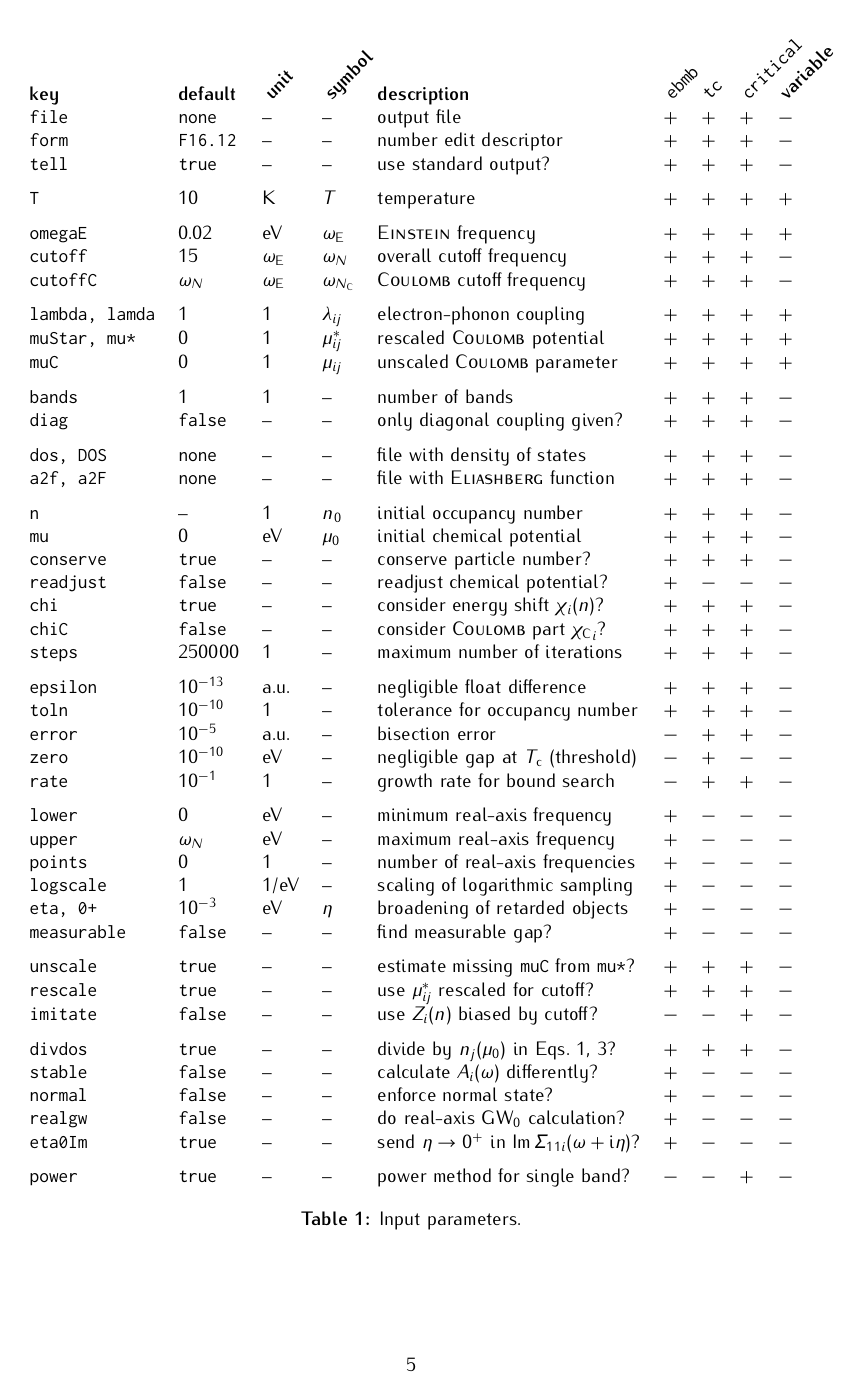
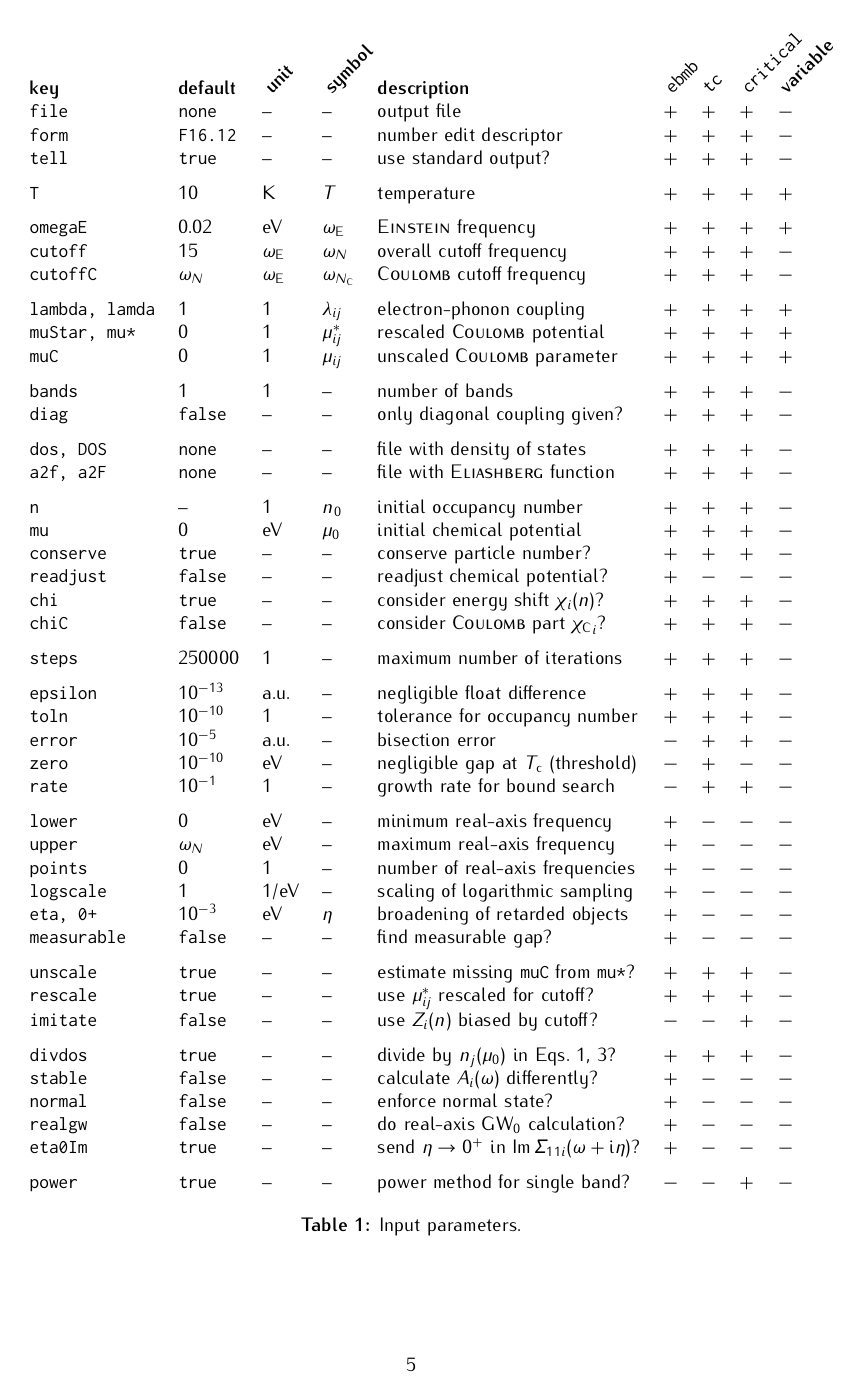
Before and after one commit to janberges/ebmb, a LaTeX document (manual/ebmb.tex): page 5 of 6. Compiled offline with pdfLaTeX.

Commit message:
Reinsert row spacing in parameters table

```diff
--- a/manual/ebmb.tex
+++ b/manual/ebmb.tex
@@ -533,7 +533,7 @@
          \tt conserve      & \tt true    & --               & --                  & conserve particle number?                  & $+$ & $+$ & $+$ & $-$ \\
          \tt readjust      & \tt false   & --               & --                  & readjust chemical potential?               & $+$ & $-$ & $-$ & $-$ \\
          \tt chi           & \tt true    & --               & --                  & consider energy shift $\chi_i(n)$?         & $+$ & $+$ & $+$ & $-$ \\
-         \tt chiC          & \tt false   & --               & --           & consider \textsc{Coulomb} part ${\chi \sub C}_i$? & $+$ & $+$ & $+$ & $-$ \\
+         \tt chiC          & \tt false   & --               & --           & consider \textsc{Coulomb} part ${\chi \sub C}_i$? & $+$ & $+$ & $+$ & $-$ \\[\gap]
          \tt steps         & 250000      & 1                & --                  & maximum number of iterations               & $+$ & $+$ & $+$ & $-$ \\[\gap]
          \tt epsilon       & $10^{-13}$  & a.u.             & --                  & negligible float difference                & $+$ & $+$ & $+$ & $-$ \\
          \tt toln          & $10^{-10}$  & 1                & --                  & tolerance for occupancy number             & $+$ & $+$ & $+$ & $-$ \\
```
